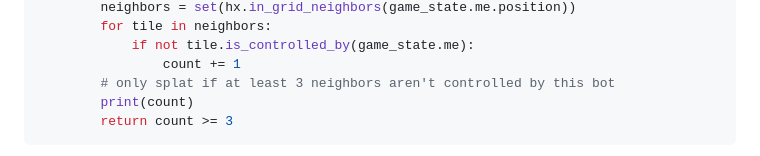
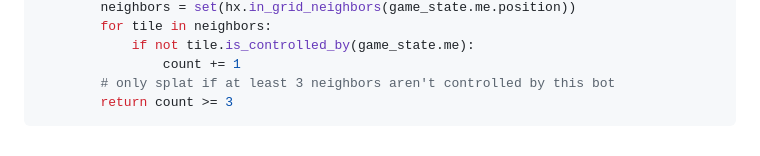
Before and after one commit to JMUCPC/splatbot, a Markdown page: docs-src/writing-bots/index.md, the part around the change. Drawn GitHub-style.

Commit message:
remove debug print statement from bot neighbor count function

````diff
--- a/docs-src/writing-bots/index.md
+++ b/docs-src/writing-bots/index.md
@@ -161,7 +161,6 @@ class Bot:
             if not tile.is_controlled_by(game_state.me):
                 count += 1
         # only splat if at least 3 neighbors aren't controlled by this bot
-        print(count)
         return count >= 3
 ```
 
````
